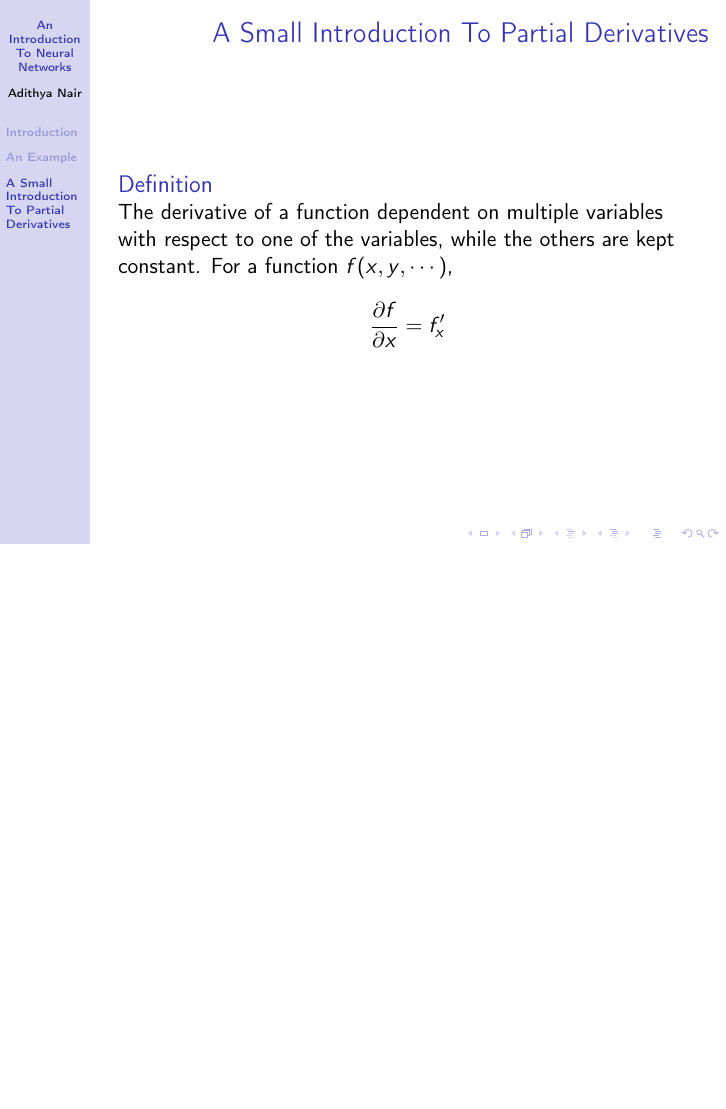
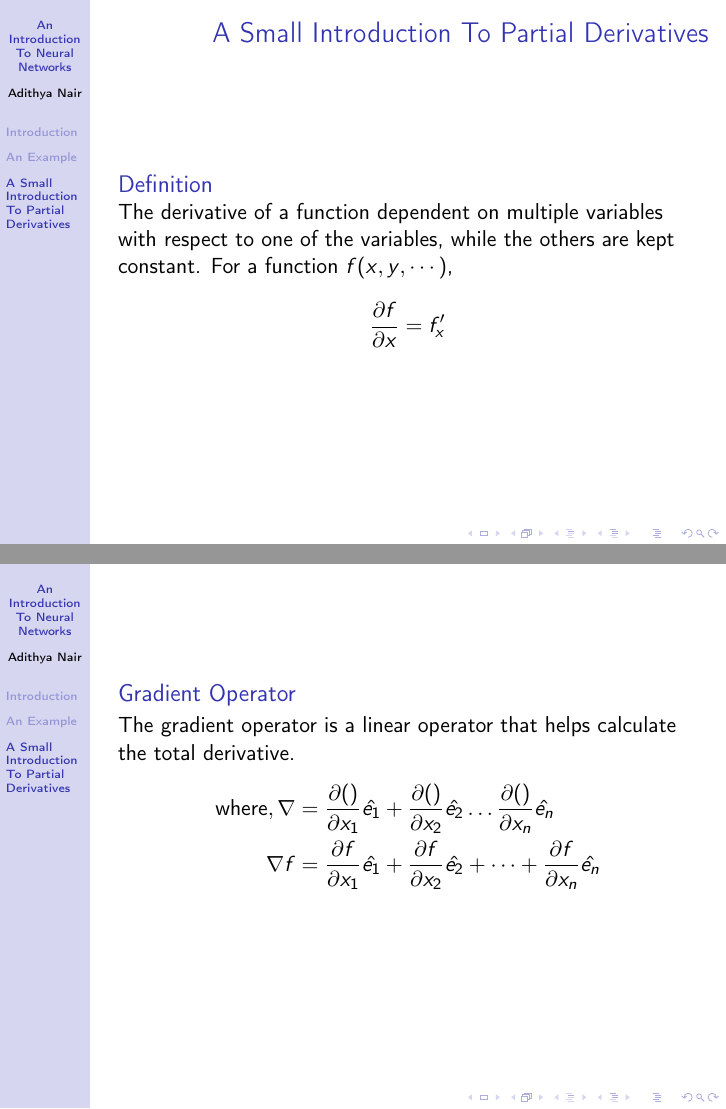
Before and after one commit to nairadithya/journal-society, LaTeX slides (neural-networks/slides.tex): page 21 of 21 before the commit and pages 21 and 22 of 22 after it, the two joined at a grey line, the shorter picture padded with empty space. Compiled offline with pdfLaTeX.

Commit message:
Updated commit

```diff
--- a/neural-networks/slides.tex
+++ b/neural-networks/slides.tex
@@ -145,7 +145,16 @@ The function $f$ is such that,
 \begin{block}{Definition}
 The derivative of a function dependent on multiple variables with respect to one of the variables, while the others are kept constant. For a function $f(x,y,\cdots)$,
 $$\frac{\partial f}{\partial x} = f'_x$$
-  \end{block}
-  \end{frame}
+\end{block}
+\end{frame}
 
+\begin{frame}
+\begin{block}{Gradient Operator}
+   The gradient operator is a linear operator that helps calculate the total derivative.
+\begin{align*}
+   \text{where}, \nabla &= \frac{\partial ()}{\partial x_1} \hat{e_1} + \frac{\partial ()}{\partial x_2} \hat{e_2} \dots \frac{\partial ()}{\partial x_n} \hat{e_n} \\
+   \nabla f &= \frac{\partial f}{\partial x_1}\hat{e_1} + \frac{\partial f}{\partial x_2} \hat{e_2} + \dots + \frac{\partial f}{\partial x_n} \hat{e_n} \\
+\end{align*}
+\end{block}
+\end{frame}
 \end{document}
```
Also changed, not shown: neural-networks/notes.tex (+4 -2 lines), neural-networks/notes.pdf, neural-networks/slides.pdf, 4 other files.
